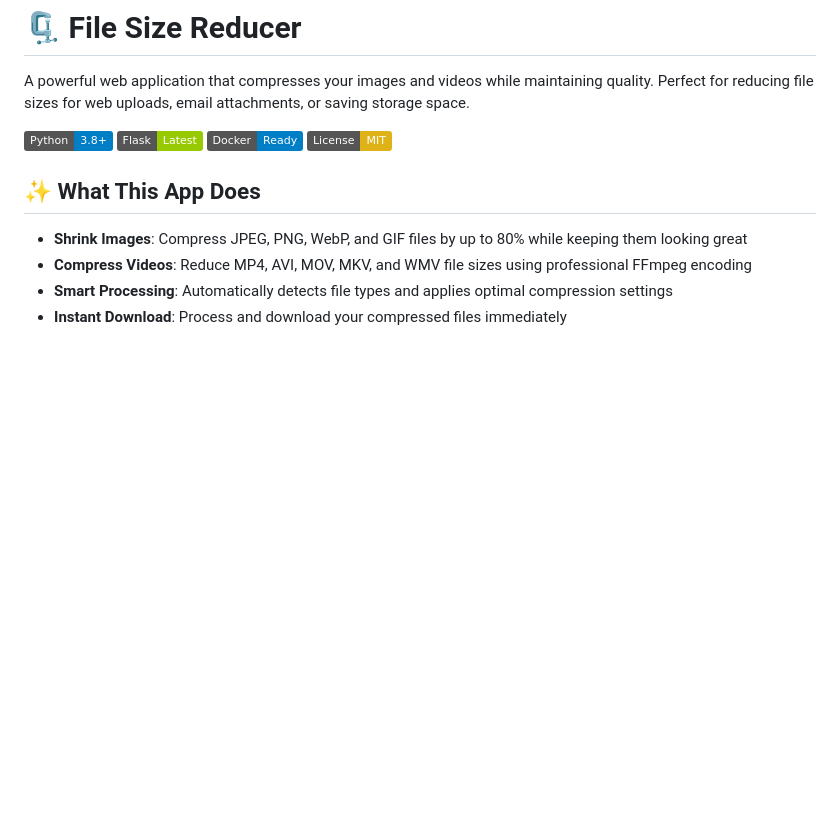
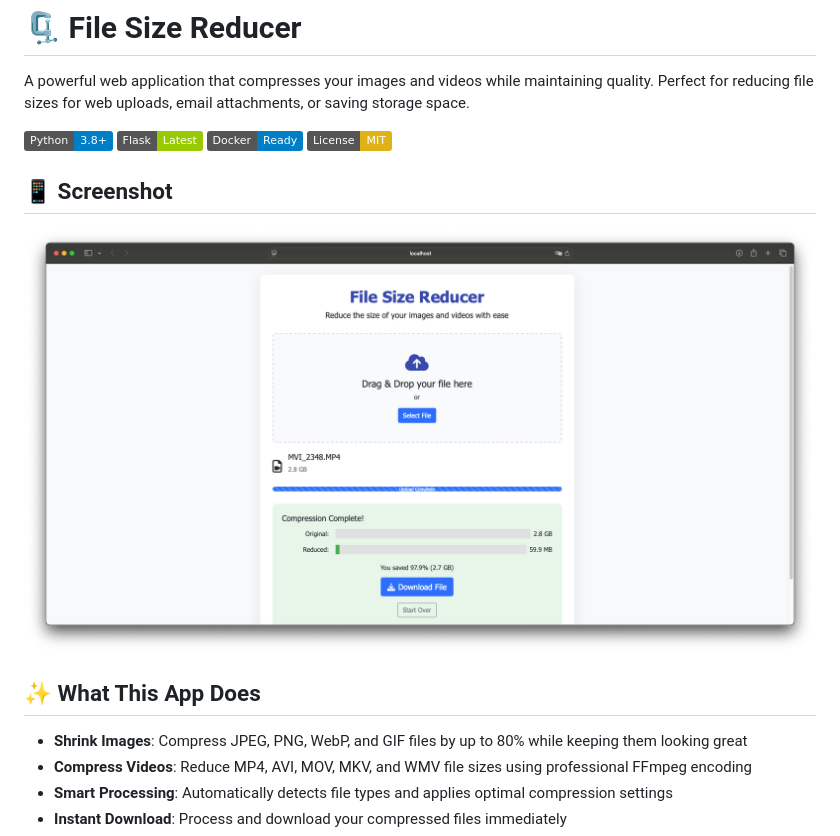
Before and after one commit to ardabulut46/file-size-reducer, a Markdown page: README.md, the part around the change. GitHub-like rendering; pictures changed too: docs/screenshots/app-demo.png (added); badges without logos; blank space fills up the shorter version.

Commit message:
app image

```diff
--- a/README.md
+++ b/README.md
@@ -6,6 +6,10 @@ A powerful web application that compresses your images and videos while maintain
 ![Flask](https://img.shields.io/badge/Flask-Latest-green?logo=flask&logoColor=white)
 ![Docker](https://img.shields.io/badge/Docker-Ready-blue?logo=docker&logoColor=white)
 ![License](https://img.shields.io/badge/License-MIT-yellow)
+
+## 📱 Screenshot
+
+![File Size Reducer App](docs/screenshots/app-demo.png)
 
 ## ✨ What This App Does
 
```
